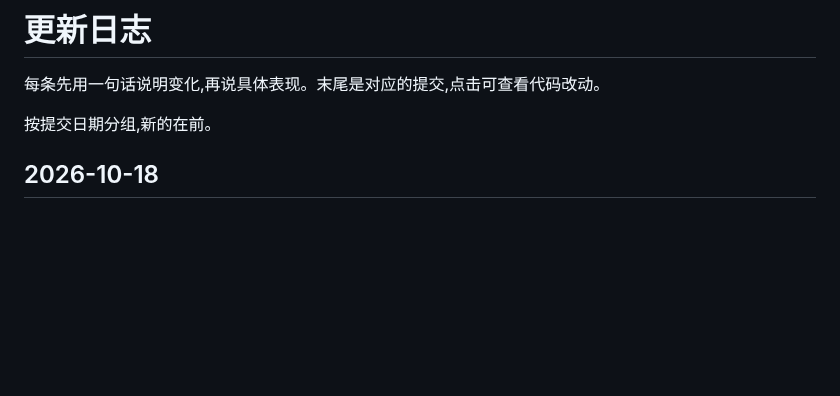
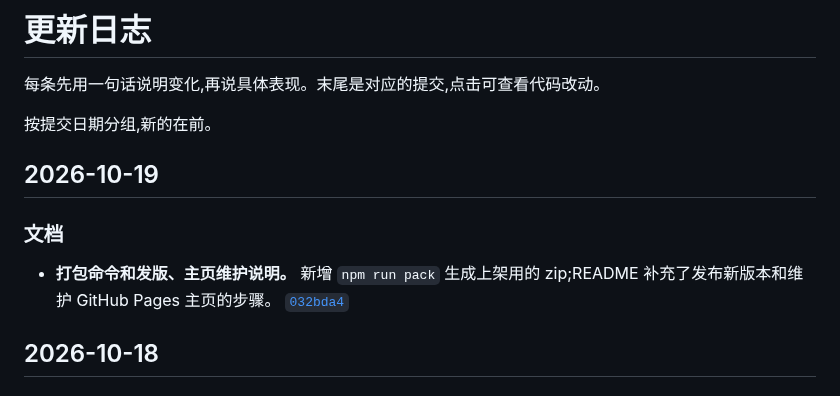
Before and after one commit to winzipsdo/sidearc, a Markdown page: CHANGELOG.md, the part around the change. Rendered like a GitHub page; blank space fills up the shorter version.

Commit message:
CHANGELOG: note packaging and release docs
Co-Authored-By: Claude Opus 5.5 <noreply@anthropic.com>

```diff
--- a/CHANGELOG.md
+++ b/CHANGELOG.md
@@ -3,6 +3,12 @@
 每条先用一句话说明变化,再说具体表现。末尾是对应的提交,点击可查看代码改动。
 
 按提交日期分组,新的在前。
+
+## 2026-10-19
+
+### 文档
+
+- **打包命令和发版、主页维护说明。** 新增 `npm run pack` 生成上架用的 zip;README 补充了发布新版本和维护 GitHub Pages 主页的步骤。 [`032bda4`](https://github.com/winzipsdo/sidearc/commit/032bda4)
 
 ## 2026-10-18
 
```
